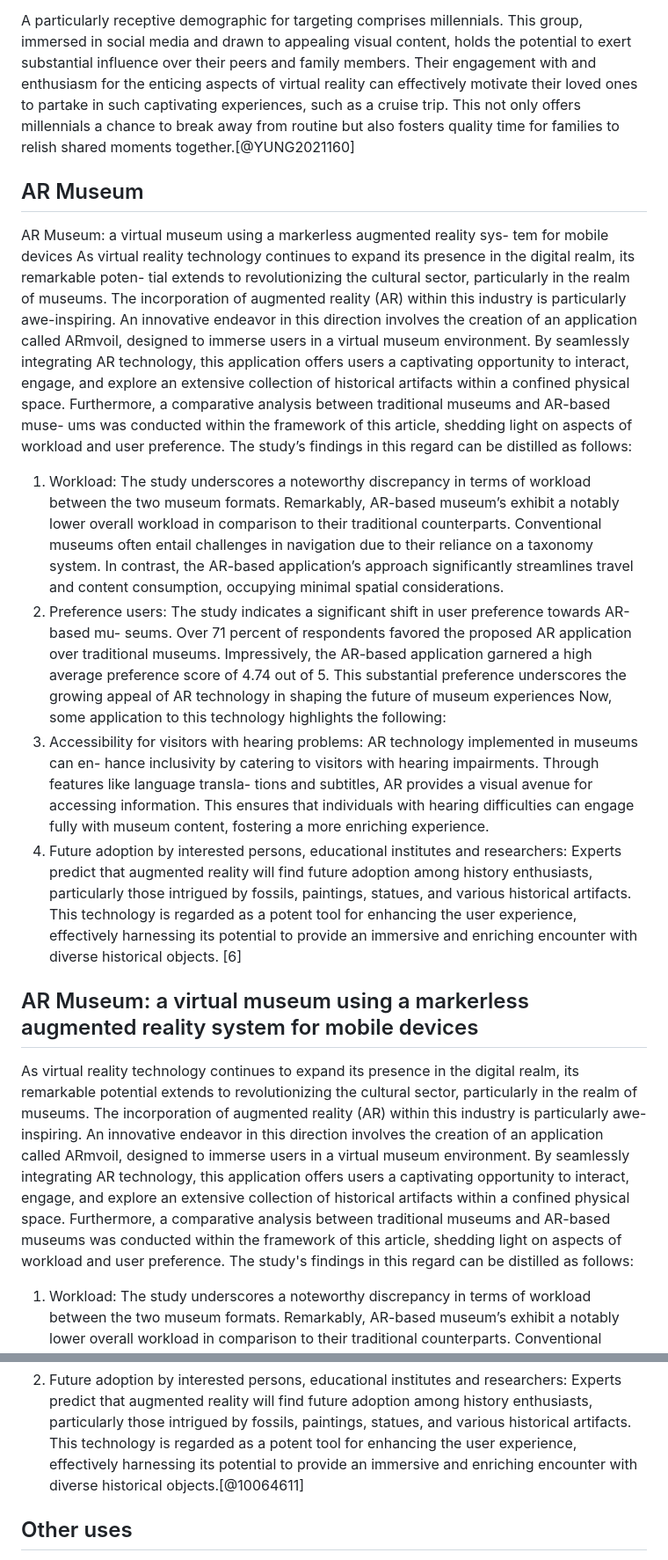
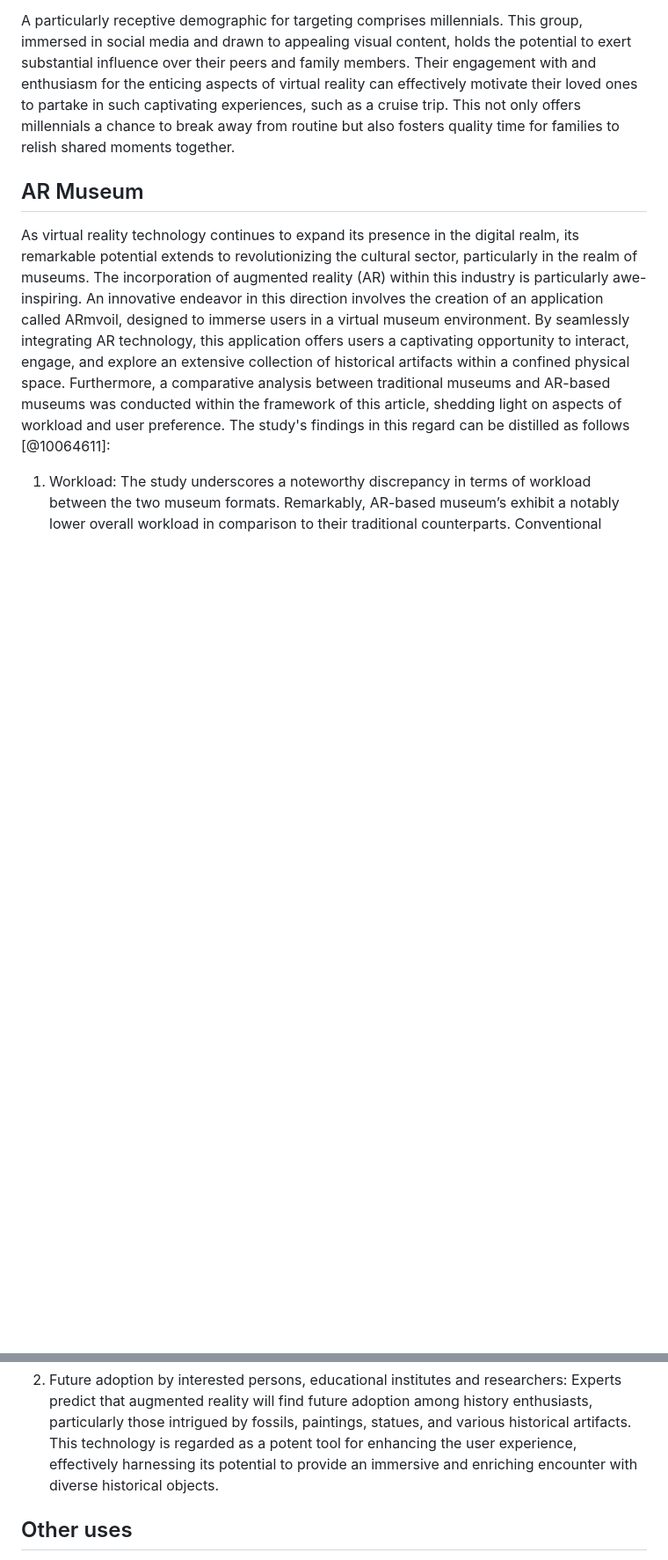
Before and after one commit to iZackk26/Extended-Reality, a Markdown page: main.md, 2 parts joined by grey strips. Shown: that part at 88% size. GitHub-like rendering; blank space fills up the shorter version.

```diff
--- a/main.md
+++ b/main.md
@@ -313,42 +286,9 @@ members. Their engagement with and enthusiasm for the enticing aspects of
 virtual reality can effectively motivate their loved ones to partake in such
 captivating experiences, such as a cruise trip. This not only offers
 millennials a chance to break away from routine but also fosters quality time
-for families to relish shared moments together.[@YUNG2021160]
+for families to relish shared moments together.
 
 ## AR Museum
-
-AR Museum: a virtual museum using a markerless augmented reality sys-
-tem for mobile devices
-As virtual reality technology continues to expand its presence in the digital realm, its remarkable poten-
-tial extends to revolutionizing the cultural sector, particularly in the realm of museums. The incorporation
-of augmented reality (AR) within this industry is particularly awe-inspiring. An innovative endeavor in this
-direction involves the creation of an application called ARmvoil, designed to immerse users in a virtual
-museum environment. By seamlessly integrating AR technology, this application offers users a captivating
-opportunity to interact, engage, and explore an extensive collection of historical artifacts within a confined
-physical space. Furthermore, a comparative analysis between traditional museums and AR-based muse-
-ums was conducted within the framework of this article, shedding light on aspects of workload and user
-preference. The study’s findings in this regard can be distilled as follows:
-1. Workload: The study underscores a noteworthy discrepancy in terms of workload between the two
-museum formats. Remarkably, AR-based museum’s exhibit a notably lower overall workload in comparison
-to their traditional counterparts. Conventional museums often entail challenges in navigation due to their
-reliance on a taxonomy system. In contrast, the AR-based application’s approach significantly streamlines
-travel and content consumption, occupying minimal spatial considerations.
-2. Preference users: The study indicates a significant shift in user preference towards AR-based mu-
-seums. Over 71 percent of respondents favored the proposed AR application over traditional museums.
-Impressively, the AR-based application garnered a high average preference score of 4.74 out of 5. This
-substantial preference underscores the growing appeal of AR technology in shaping the future of museum
-experiences
-Now, some application to this technology highlights the following:
-1. Accessibility for visitors with hearing problems: AR technology implemented in museums can en-
-hance inclusivity by catering to visitors with hearing impairments. Through features like language transla-
-tions and subtitles, AR provides a visual avenue for accessing information. This ensures that individuals
-with hearing difficulties can engage fully with museum content, fostering a more enriching experience.
-2. Future adoption by interested persons, educational institutes and researchers: Experts predict that augmented reality will find future adoption among history enthusiasts, particularly those intrigued by fossils,
-paintings, statues, and various historical artifacts. This technology is regarded as a potent tool for enhancing
-the user experience, effectively harnessing its potential to provide an immersive and enriching encounter
-with diverse historical objects. [6]
-
-## AR Museum: a virtual museum using a markerless augmented reality system for mobile devices
 
 As virtual reality technology continues to expand its presence in the digital
 realm, its remarkable potential extends to revolutionizing the cultural sector,
@@ -362,7 +302,7 @@ historical artifacts within a confined physical space. Furthermore, a
 comparative analysis between traditional museums and AR-based museums was
 conducted within the framework of this article, shedding light on aspects of
 workload and user preference. The study's findings in this regard can be
-distilled as follows:
+distilled as follows [@10064611]:
 
 1.	Workload: The study underscores a noteworthy discrepancy in terms of
     workload between the two museum formats. Remarkably, AR-based museum’s
@@ -411,7 +351,7 @@ Now, some application to this technology highlights the following:
     fossils, paintings, statues, and various historical artifacts. This
     technology is regarded as a potent tool for enhancing the user experience,
     effectively harnessing its potential to provide an immersive and enriching
-    encounter with diverse historical objects.[@10064611]
+    encounter with diverse historical objects.
 
 ## Other uses
 
```
Also changed, not shown: other parts of main.md (+3 -30 lines).
